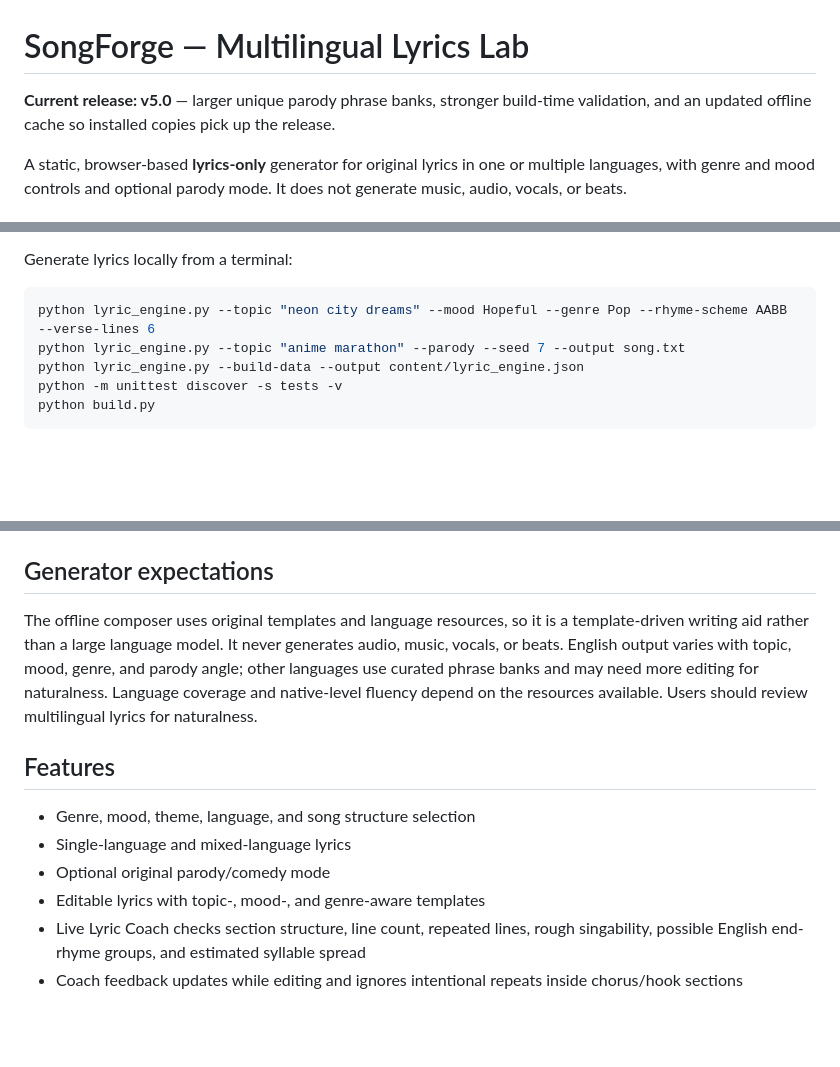
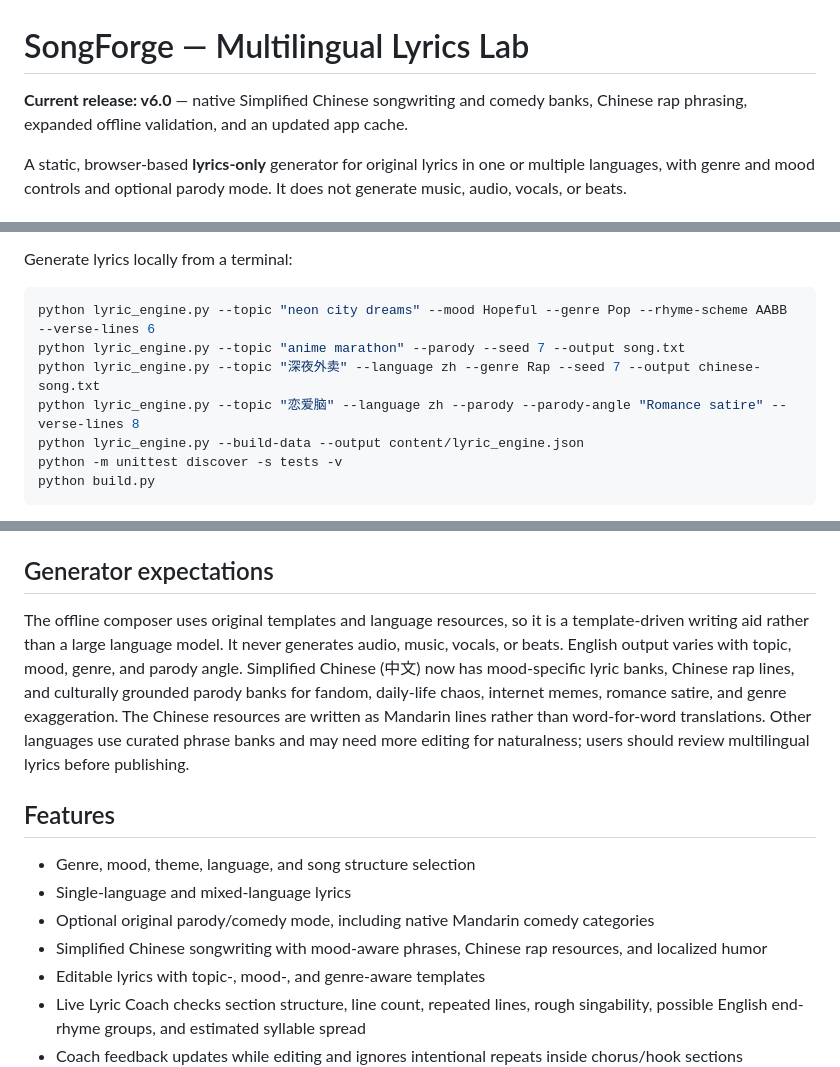
Before and after one commit to shreebalaji767/SongForge, a Markdown page: README.md, 3 parts joined by grey strips. GitHub-like rendering; blank space fills up the shorter version.

Commit message:
Document native Mandarin songwriting support

````diff
--- a/README.md
+++ b/README.md
@@ -1,6 +1,6 @@
 # SongForge — Multilingual Lyrics Lab
 
-**Current release: v5.0** — larger unique parody phrase banks, stronger build-time validation, and an updated offline cache so installed copies pick up the release.
+**Current release: v6.0** — native Simplified Chinese songwriting and comedy banks, Chinese rap phrasing, expanded offline validation, and an updated app cache.
 
 A static, browser-based **lyrics-only** generator for original lyrics in one or multiple languages, with genre and mood controls and optional parody mode. It does not generate music, audio, vocals, or beats.
 
@@ -17,6 +17,8 @@ Generate lyrics locally from a terminal:
 ```bash
 python lyric_engine.py --topic "neon city dreams" --mood Hopeful --genre Pop --rhyme-scheme AABB --verse-lines 6
 python lyric_engine.py --topic "anime marathon" --parody --seed 7 --output song.txt
+python lyric_engine.py --topic "深夜外卖" --language zh --genre Rap --seed 7 --output chinese-song.txt
+python lyric_engine.py --topic "恋爱脑" --language zh --parody --parody-angle "Romance satire" --verse-lines 8
 python lyric_engine.py --build-data --output content/lyric_engine.json
 python -m unittest discover -s tests -v
 python build.py
@@ -57,13 +59,14 @@ The generated site is written to `dist/`. Deploy the contents of `dist/` to a st
 
 ## Generator expectations
 
-The offline composer uses original templates and language resources, so it is a template-driven writing aid rather than a large language model. It never generates audio, music, vocals, or beats. English output varies with topic, mood, genre, and parody angle; other languages use curated phrase banks and may need more editing for naturalness. Language coverage and native-level fluency depend on the resources available. Users should review multilingual lyrics for naturalness.
+The offline composer uses original templates and language resources, so it is a template-driven writing aid rather than a large language model. It never generates audio, music, vocals, or beats. English output varies with topic, mood, genre, and parody angle. Simplified Chinese (中文) now has mood-specific lyric banks, Chinese rap lines, and culturally grounded parody banks for fandom, daily-life chaos, internet memes, romance satire, and genre exaggeration. The Chinese resources are written as Mandarin lines rather than word-for-word translations. Other languages use curated phrase banks and may need more editing for naturalness; users should review multilingual lyrics before publishing.
 
 ## Features
 
 - Genre, mood, theme, language, and song structure selection
 - Single-language and mixed-language lyrics
-- Optional original parody/comedy mode
+- Optional original parody/comedy mode, including native Mandarin comedy categories
+- Simplified Chinese songwriting with mood-aware phrases, Chinese rap resources, and localized humor
 - Editable lyrics with topic-, mood-, and genre-aware templates
 - Live Lyric Coach checks section structure, line count, repeated lines, rough singability, possible English end-rhyme groups, and estimated syllable spread
 - Coach feedback updates while editing and ignores intentional repeats inside chorus/hook sections
````
